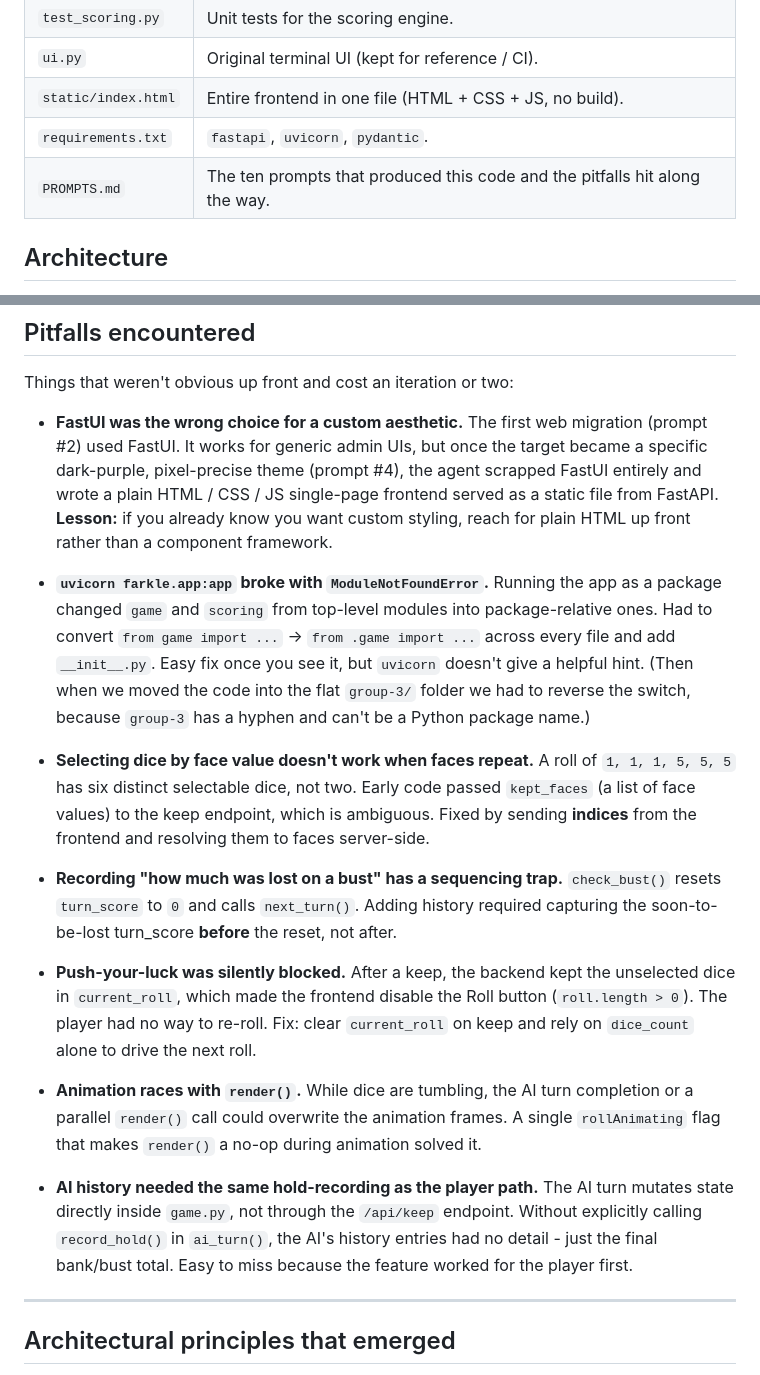
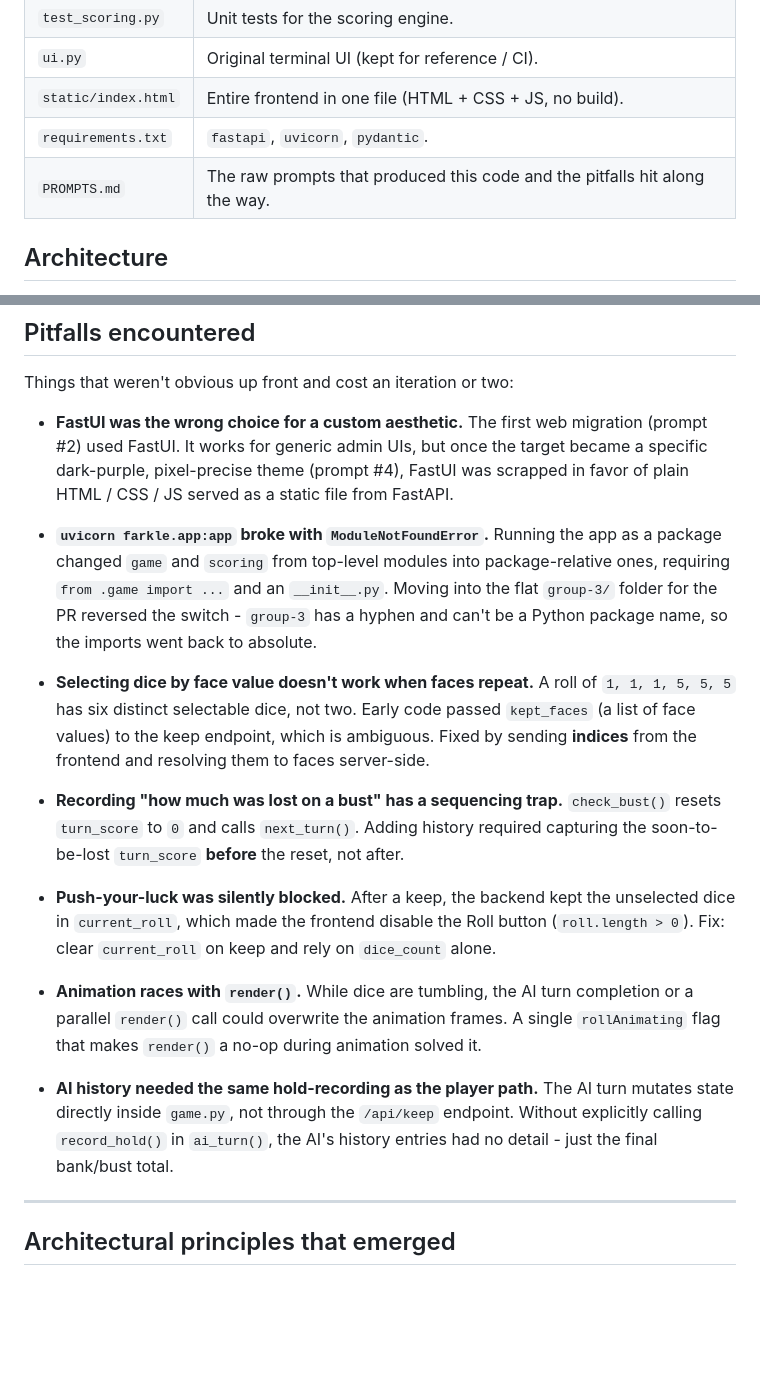
Before and after one commit to kmanalo-penguin/hackathon1, a Markdown page: group-3/README.md, 2 parts joined by grey strips. Rendered like a GitHub page; blank space fills up the shorter version.

```diff
--- a/group-3/README.md
+++ b/group-3/README.md
@@ -43,7 +43,7 @@ python3 -m unittest test_scoring.py
 | `ui.py` | Original terminal UI (kept for reference / CI). |
 | `static/index.html` | Entire frontend in one file (HTML + CSS + JS, no build). |
 | `requirements.txt` | `fastapi`, `uvicorn`, `pydantic`. |
-| `PROMPTS.md` | The ten prompts that produced this code and the pitfalls hit along the way. |
+| `PROMPTS.md` | The raw prompts that produced this code and the pitfalls hit along the way. |
 
 ## Architecture
 
@@ -205,51 +216,46 @@ during the animation.
 
 Things that weren't obvious up front and cost an iteration or two:
 
-- **FastUI was the wrong choice for a custom aesthetic.** The first web
-  migration (prompt #2) used FastUI. It works for generic admin UIs, but
-  once the target became a specific dark-purple, pixel-precise theme
-  (prompt #4), the agent scrapped FastUI entirely and wrote a plain HTML
-  / CSS / JS single-page frontend served as a static file from FastAPI.
-  **Lesson:** if you already know you want custom styling, reach for
-  plain HTML up front rather than a component framework.
+- **FastUI was the wrong choice for a custom aesthetic.** The first
+  web migration (prompt #2) used FastUI. It works for generic admin
+  UIs, but once the target became a specific dark-purple, pixel-precise
+  theme (prompt #4), FastUI was scrapped in favor of plain
+  HTML / CSS / JS served as a static file from FastAPI.
 
-- **`uvicorn farkle.app:app` broke with `ModuleNotFoundError`.** Running
-  the app as a package changed `game` and `scoring` from top-level
-  modules into package-relative ones. Had to convert
-  `from game import ...` -> `from .game import ...` across every file and
-  add `__init__.py`. Easy fix once you see it, but `uvicorn` doesn't
-  give a helpful hint. (Then when we moved the code into the flat
-  `group-3/` folder we had to reverse the switch, because `group-3` has
-  a hyphen and can't be a Python package name.)
+- **`uvicorn farkle.app:app` broke with `ModuleNotFoundError`.**
+  Running the app as a package changed `game` and `scoring` from
+  top-level modules into package-relative ones, requiring
+  `from .game import ...` and an `__init__.py`. Moving into the flat
+  `group-3/` folder for the PR reversed the switch - `group-3` has a
+  hyphen and can't be a Python package name, so the imports went back
+  to absolute.
 
 - **Selecting dice by face value doesn't work when faces repeat.** A
-  roll of `1, 1, 1, 5, 5, 5` has six distinct selectable dice, not two.
-  Early code passed `kept_faces` (a list of face values) to the keep
-  endpoint, which is ambiguous. Fixed by sending **indices** from the
-  frontend and resolving them to faces server-side.
+  roll of `1, 1, 1, 5, 5, 5` has six distinct selectable dice, not
+  two. Early code passed `kept_faces` (a list of face values) to the
+  keep endpoint, which is ambiguous. Fixed by sending **indices** from
+  the frontend and resolving them to faces server-side.
 
 - **Recording "how much was lost on a bust" has a sequencing trap.**
   `check_bust()` resets `turn_score` to `0` and calls `next_turn()`.
-  Adding history required capturing the soon-to-be-lost turn_score
+  Adding history required capturing the soon-to-be-lost `turn_score`
   **before** the reset, not after.
 
 - **Push-your-luck was silently blocked.** After a keep, the backend
   kept the unselected dice in `current_roll`, which made the frontend
-  disable the Roll button (`roll.length > 0`). The player had no way to
-  re-roll. Fix: clear `current_roll` on keep and rely on `dice_count`
-  alone to drive the next roll.
+  disable the Roll button (`roll.length > 0`). Fix: clear
+  `current_roll` on keep and rely on `dice_count` alone.
 
 - **Animation races with `render()`.** While dice are tumbling, the AI
   turn completion or a parallel `render()` call could overwrite the
-  animation frames. A single `rollAnimating` flag that makes `render()`
-  a no-op during animation solved it.
+  animation frames. A single `rollAnimating` flag that makes
+  `render()` a no-op during animation solved it.
 
 - **AI history needed the same hold-recording as the player path.** The
   AI turn mutates state directly inside `game.py`, not through the
   `/api/keep` endpoint. Without explicitly calling `record_hold()` in
   `ai_turn()`, the AI's history entries had no detail - just the final
-  bank/bust total. Easy to miss because the feature worked for the
-  player first.
+  bank/bust total.
 
 ---
 
```
Also changed, not shown: other parts of group-3/README.md (+88 -77 lines), group-3/PROMPTS.md (+110 -102 lines).
